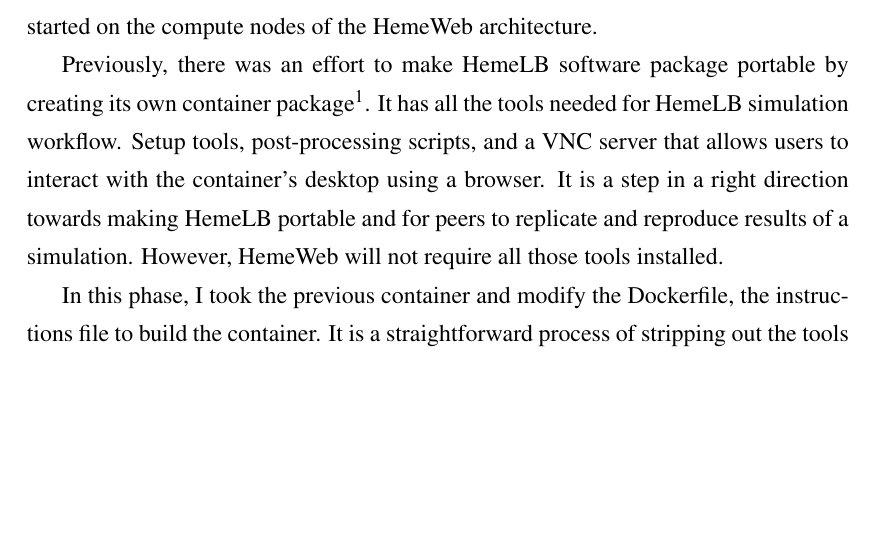
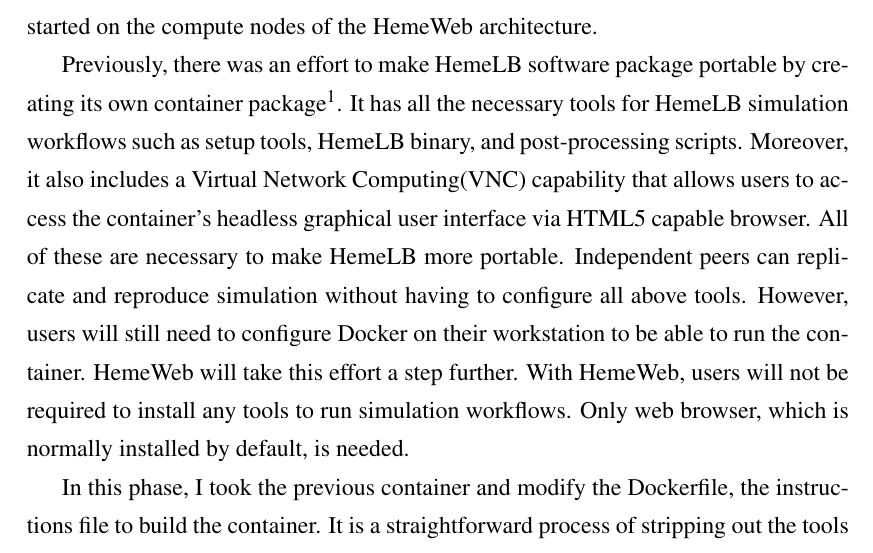
Before and after one commit to SeiryuZ/HemeWeb, a LaTeX thesis (documents/dissertation/dissertation.tex, which reads documents/dissertation/implementation.tex): part of page 21 of 92, cut so that both start at the same text, the shorter picture padded with empty space. The pictures show the PDF file documents/dissertation/dissertation.pdf that the author committed with the source.

Commit message:
Added more description about VNC

```diff
--- a/documents/dissertation/implementation.tex
+++ b/documents/dissertation/implementation.tex
@@ -12,7 +12,8 @@
 
 HemeLB core is a Docker container that consists of essential software and services needed to run HemeLB simulation. It is the main component that runs the HemeLB simulation on the cloud. Calculations will be done on the container which will be started on the compute nodes of the HemeWeb architecture.
 
-Previously, there was an effort to make HemeLB software package portable by creating its own container package\footnote{\url{https://github.com/mobernabeu/docker-hemelb}}. It has all the tools needed for HemeLB simulation workflow. Setup tools, post-processing scripts, and a VNC server that allows users to interact with the container's desktop using a browser. It is a step in a right direction towards making HemeLB portable and for peers to replicate and reproduce results of a simulation. However, HemeWeb will not require all those tools installed.
+Previously, there was an effort to make HemeLB software package portable by creating its own container package\footnote{\url{https://github.com/mobernabeu/docker-hemelb}}. It has all the necessary tools for HemeLB simulation workflows such as setup tools, HemeLB binary, and post-processing scripts. Moreover, it also includes a Virtual Network Computing(VNC) capability that allows users to access the container's headless graphical user interface via HTML5 capable browser. All of these are necessary to make HemeLB more portable. Independent peers can replicate and reproduce simulation without having to configure all above tools. However, users will still need to configure Docker on their workstation to be able to run the container. HemeWeb will take this effort a step further. With HemeWeb, users will not be required to install any tools to run simulation workflows. Only web browser, which is normally installed by default, is needed.
+
 
 In this phase, I took the previous container and modify the Dockerfile, the instructions file to build the container. It is a straightforward process of stripping out the tools not needed by the compute node to run HemeLB simulation. Once all the tools are removed, I modified the base image of the Docker container from base ubuntu provided by Docker, to base ubuntu provided by phusion. This change of base image allows the container to correctly start SSH service. It is needed to start SSH for the purpose of multi-container HemeLB simulation executions. The original base image has the problem in starting up services and the workaround is more troublesome than just changing the base image. The resulting container is a minimal container that contains only the HemeLB binary and SSH service running.
 
```
Also changed, not shown: documents/dissertation/dissertation.pdf.
